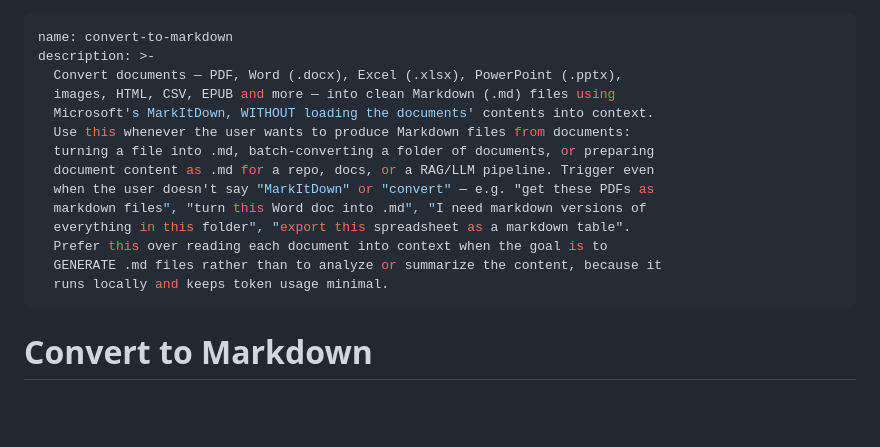
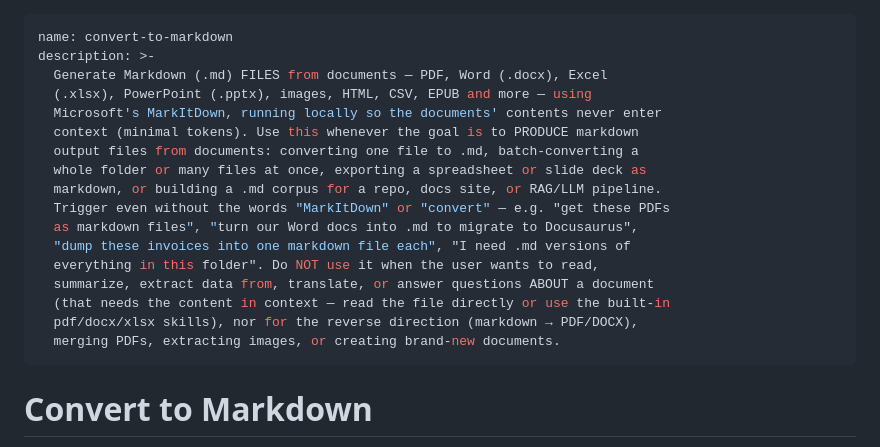
Before and after one commit to charlesrzf/tomarkdown, a Markdown page: skills/convert-to-markdown/SKILL.md, the part around the change. Rendered like a GitHub page; blank space fills up the shorter version.

Commit message:
skill: descricao com fronteiras de disparo explicitas
Reforca quando NAO disparar (ler/resumir/traduzir/perguntar sobre documento,
direcao inversa, merge de PDFs) para reduzir disparos falsos frente aos skills
embutidos, mantendo forte o disparo no caso alvo: gerar arquivos .md em lote.

Co-Authored-By: Claude Opus 4.8 <noreply@anthropic.com>

```diff
--- a/skills/convert-to-markdown/SKILL.md
+++ b/skills/convert-to-markdown/SKILL.md
@@ -1,18 +1,21 @@
 ---
 name: convert-to-markdown
 description: >-
-  Convert documents — PDF, Word (.docx), Excel (.xlsx), PowerPoint (.pptx),
-  images, HTML, CSV, EPUB and more — into clean Markdown (.md) files using
-  Microsoft's MarkItDown, WITHOUT loading the documents' contents into context.
-  Use this whenever the user wants to produce Markdown files from documents:
-  turning a file into .md, batch-converting a folder of documents, or preparing
-  document content as .md for a repo, docs, or a RAG/LLM pipeline. Trigger even
-  when the user doesn't say "MarkItDown" or "convert" — e.g. "get these PDFs as
-  markdown files", "turn this Word doc into .md", "I need markdown versions of
-  everything in this folder", "export this spreadsheet as a markdown table".
-  Prefer this over reading each document into context when the goal is to
-  GENERATE .md files rather than to analyze or summarize the content, because it
-  runs locally and keeps token usage minimal.
+  Generate Markdown (.md) FILES from documents — PDF, Word (.docx), Excel
+  (.xlsx), PowerPoint (.pptx), images, HTML, CSV, EPUB and more — using
+  Microsoft's MarkItDown, running locally so the documents' contents never enter
+  context (minimal tokens). Use this whenever the goal is to PRODUCE markdown
+  output files from documents: converting one file to .md, batch-converting a
+  whole folder or many files at once, exporting a spreadsheet or slide deck as
+  markdown, or building a .md corpus for a repo, docs site, or RAG/LLM pipeline.
+  Trigger even without the words "MarkItDown" or "convert" — e.g. "get these PDFs
+  as markdown files", "turn our Word docs into .md to migrate to Docusaurus",
+  "dump these invoices into one markdown file each", "I need .md versions of
+  everything in this folder". Do NOT use it when the user wants to read,
+  summarize, extract data from, translate, or answer questions ABOUT a document
+  (that needs the content in context — read the file directly or use the built-in
+  pdf/docx/xlsx skills), nor for the reverse direction (markdown → PDF/DOCX),
+  merging PDFs, extracting images, or creating brand-new documents.
 ---
 
 # Convert to Markdown
```
